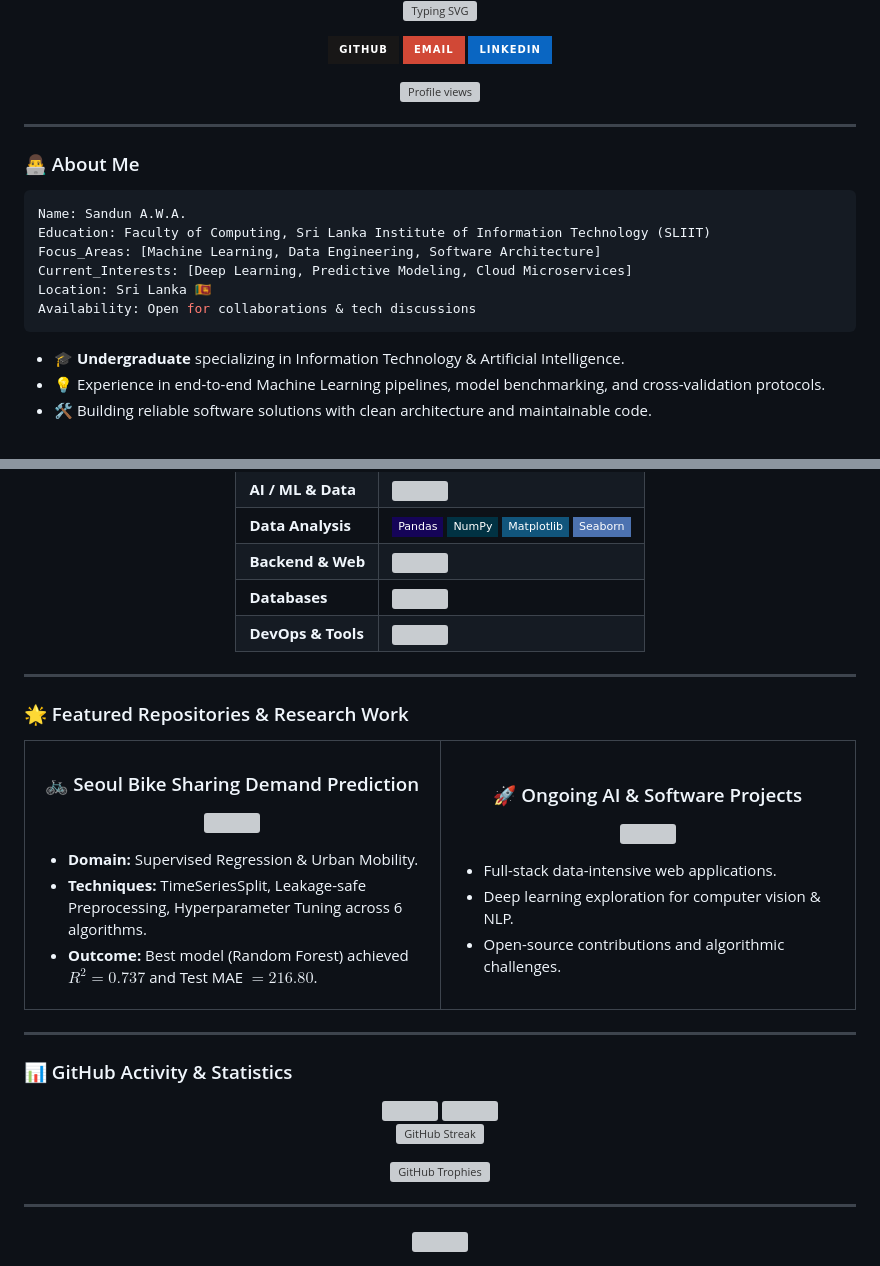
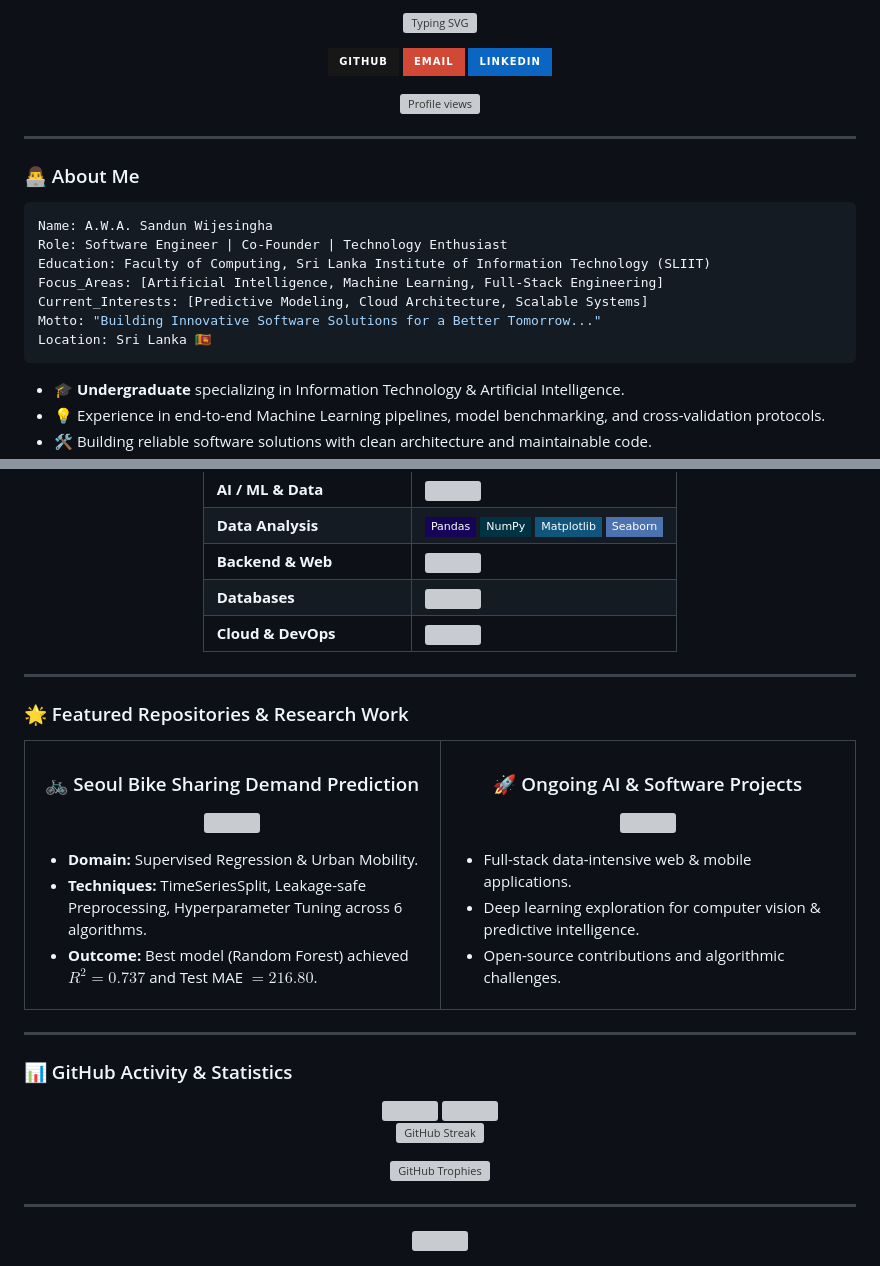
Before and after one commit to sandunawa/sandunawa, a Markdown page: README.md, 2 parts joined by grey strips. GitHub-like rendering; badges without logos; grey boxes are pictures that could not be loaded.

````diff
--- a/README.md
+++ b/README.md
@@ -34,12 +36,13 @@
 ### 👨‍💻 About Me
 
 ```yaml
-Name: Sandun A.W.A.
+Name: A.W.A. Sandun Wijesingha
+Role: Software Engineer | Co-Founder | Technology Enthusiast
 Education: Faculty of Computing, Sri Lanka Institute of Information Technology (SLIIT)
-Focus_Areas: [Machine Learning, Data Engineering, Software Architecture]
-Current_Interests: [Deep Learning, Predictive Modeling, Cloud Microservices]
+Focus_Areas: [Artificial Intelligence, Machine Learning, Full-Stack Engineering]
+Current_Interests: [Predictive Modeling, Cloud Architecture, Scalable Systems]
+Motto: "Building Innovative Software Solutions for a Better Tomorrow..."
 Location: Sri Lanka 🇱🇰
-Availability: Open for collaborations & tech discussions
 ```
 
 - 🎓 **Undergraduate** specializing in Information Technology & Artificial Intelligence.
@@ -60,7 +64,7 @@ Availability: Open for collaborations & tech discussions
 | **Data Analysis** | <img src="https://img.shields.io/badge/Pandas-150458?style=flat-square&logo=pandas&logoColor=white" /> <img src="https://img.shields.io/badge/NumPy-013243?style=flat-square&logo=numpy&logoColor=white" /> <img src="https://img.shields.io/badge/Matplotlib-11557c?style=flat-square&logo=python&logoColor=white" /> <img src="https://img.shields.io/badge/Seaborn-4c72b0?style=flat-square&logo=python&logoColor=white" /> |
 | **Backend & Web** | <img src="https://skillicons.dev/icons?i=nodejs,express,fastapi,flask" /> |
 | **Databases** | <img src="https://skillicons.dev/icons?i=mysql,postgres,mongodb" /> |
-| **DevOps & Tools** | <img src="https://skillicons.dev/icons?i=git,github,vscode,postman,docker,linux" /> |
+| **Cloud & DevOps** | <img src="https://skillicons.dev/icons?i=git,github,vscode,postman,docker,linux,gcp" /> |
 
 </div>
 
@@ -90,7 +94,7 @@ Availability: Open for collaborations & tech discussions
       </p>
       <ul>
-        <li>Full-stack data-intensive web applications.</li>
-        <li>Deep learning exploration for computer vision & NLP.</li>
+        <li>Full-stack data-intensive web & mobile applications.</li>
+        <li>Deep learning exploration for computer vision & predictive intelligence.</li>
         <li>Open-source contributions and algorithmic challenges.</li>
       </ul>
     </td>
````
Also changed, not shown: other parts of README.md (+11 -8 lines), assets/banner.png (added).
